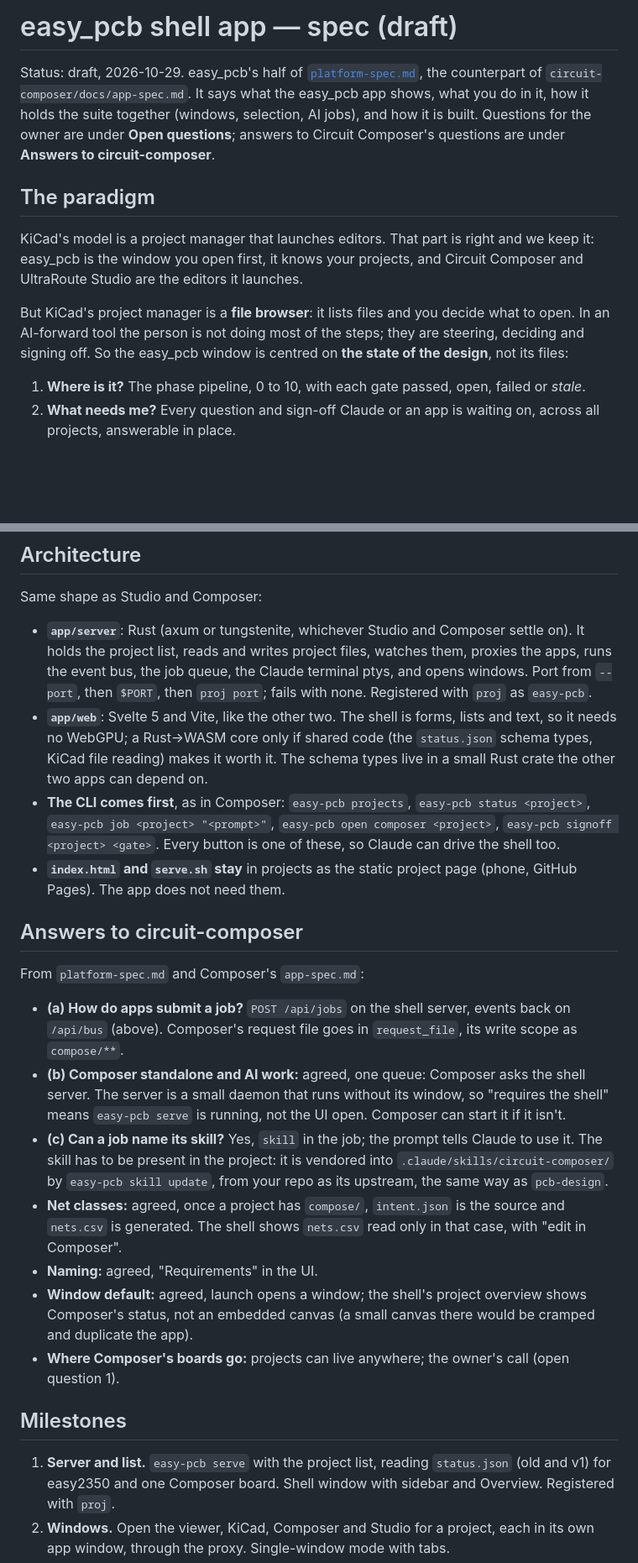
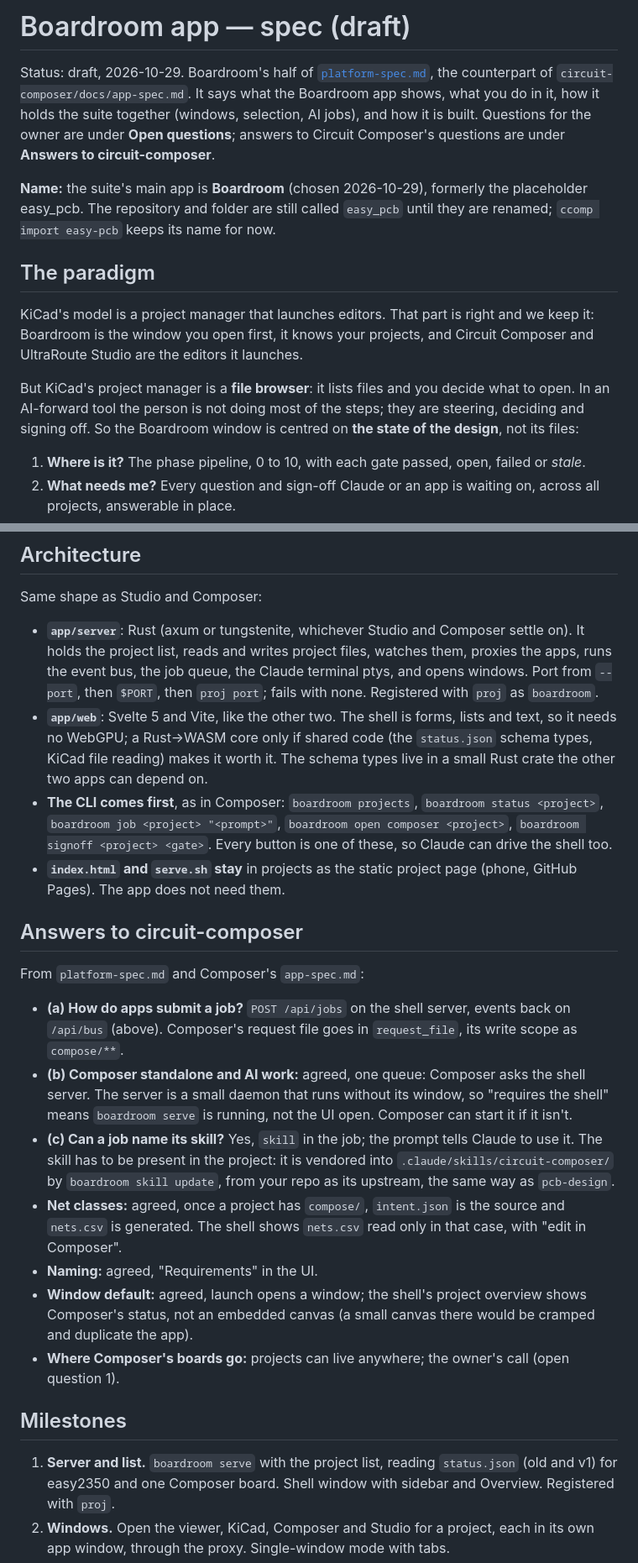
Before and after one commit to sequoia-hope/boardroom, a Markdown page: docs/shell-spec.md, 2 parts joined by grey strips. Shown at 84% size. Drawn GitHub-style; blank space fills up the shorter version.

```diff
--- a/docs/shell-spec.md
+++ b/docs/shell-spec.md
@@ -1,20 +1,24 @@
-# easy_pcb shell app — spec (draft)
+# Boardroom app — spec (draft)
 
-Status: draft, 2026-10-29. easy_pcb's half of [`platform-spec.md`](platform-spec.md), the
-counterpart of `circuit-composer/docs/app-spec.md`. It says what the easy_pcb app shows, what
+Status: draft, 2026-10-29. Boardroom's half of [`platform-spec.md`](platform-spec.md), the
+counterpart of `circuit-composer/docs/app-spec.md`. It says what the Boardroom app shows, what
 you do in it, how it holds the suite together (windows, selection, AI jobs), and how it is
 built. Questions for the owner are under **Open questions**; answers to Circuit Composer's
 questions are under **Answers to circuit-composer**.
 
+**Name:** the suite's main app is **Boardroom** (chosen 2026-10-29), formerly the placeholder
+easy_pcb. The repository and folder are still called `easy_pcb` until they are renamed;
+`ccomp import easy-pcb` keeps its name for now.
+
 ## The paradigm
 
 KiCad's model is a project manager that launches editors. That part is right and we keep it:
-easy_pcb is the window you open first, it knows your projects, and Circuit Composer and
+Boardroom is the window you open first, it knows your projects, and Circuit Composer and
 UltraRoute Studio are the editors it launches.
 
 But KiCad's project manager is a **file browser**: it lists files and you decide what to open.
 In an AI-forward tool the person is not doing most of the steps; they are steering, deciding
-and signing off. So the easy_pcb window is centred on **the state of the design**, not its
+and signing off. So the Boardroom window is centred on **the state of the design**, not its
 files:
 
 1. **Where is it?** The phase pipeline, 0 to 10, with each gate passed, open, failed or *stale*.
@@ -328,13 +332,13 @@ Same shape as Studio and Composer:
   holds the project list, reads and writes project files, watches them, proxies the apps,
   runs the event bus, the job queue, the Claude terminal ptys, and opens windows. Port from
   `--port`, then `$PORT`, then `proj port`; fails with none. Registered with `proj` as
-  `easy-pcb`.
+  `boardroom`.
 - **`app/web`**: Svelte 5 and Vite, like the other two. The shell is forms, lists and text, so
   it needs no WebGPU; a Rust→WASM core only if shared code (the `status.json` schema types,
   KiCad file reading) makes it worth it. The schema types live in a small Rust crate the other
   two apps can depend on.
-- **The CLI comes first**, as in Composer: `easy-pcb projects`, `easy-pcb status <project>`,
-  `easy-pcb job <project> "<prompt>"`, `easy-pcb open composer <project>`, `easy-pcb signoff
+- **The CLI comes first**, as in Composer: `boardroom projects`, `boardroom status <project>`,
+  `boardroom job <project> "<prompt>"`, `boardroom open composer <project>`, `boardroom signoff
   <project> <gate>`. Every button is one of these, so Claude can drive the shell too.
 - **`index.html` and `serve.sh` stay** in projects as the static project page (phone, GitHub
   Pages). The app does not need them.
@@ -348,10 +352,10 @@ From `platform-spec.md` and Composer's `app-spec.md`:
   `compose/**`.
 - **(b) Composer standalone and AI work:** agreed, one queue: Composer asks the shell server.
   The server is a small daemon that runs without its window, so "requires the shell" means
-  `easy-pcb serve` is running, not the UI open. Composer can start it if it isn't.
+  `boardroom serve` is running, not the UI open. Composer can start it if it isn't.
 - **(c) Can a job name its skill?** Yes, `skill` in the job; the prompt tells Claude to use
   it. The skill has to be present in the project: it is vendored into
-  `.claude/skills/circuit-composer/` by `easy-pcb skill update`, from your repo as its upstream,
+  `.claude/skills/circuit-composer/` by `boardroom skill update`, from your repo as its upstream,
   the same way as `pcb-design`.
 - **Net classes:** agreed, once a project has `compose/`, `intent.json` is the source and
   `nets.csv` is generated. The shell shows `nets.csv` read only in that case, with "edit in
@@ -364,7 +368,7 @@ From `platform-spec.md` and Composer's `app-spec.md`:
 
 ## Milestones
 
-1. **Server and list.** `easy-pcb serve` with the project list, reading `status.json` (old and
+1. **Server and list.** `boardroom serve` with the project list, reading `status.json` (old and
    v1) for easy2350 and one Composer board. Shell window with sidebar and Overview. Registered
    with `proj`.
 2. **Windows.** Open the viewer, KiCad, Composer and Studio for a project, each in its own app
```
Also changed, not shown: other parts of docs/shell-spec.md (+8 -8 lines), docs/platform-spec.md (+24 -20 lines).
